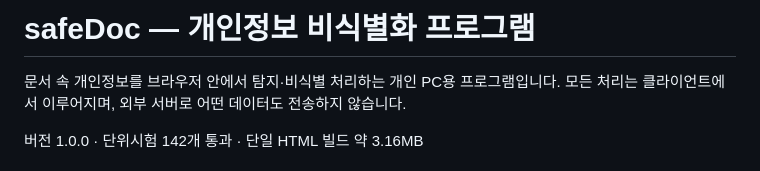
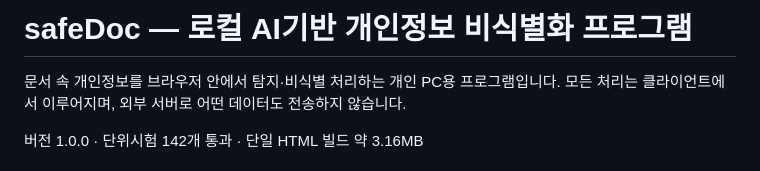
Before and after one commit to Ubermensch216/safeDoc, a Markdown page: README.md, the part around the change. GitHub-like rendering.

```diff
--- a/README.md
+++ b/README.md
@@ -1,4 +1,4 @@
-# safeDoc — 개인정보 비식별화 프로그램
+# safeDoc — 로컬 AI기반 개인정보 비식별화 프로그램
 
 문서 속 개인정보를 브라우저 안에서 탐지·비식별 처리하는 개인 PC용 프로그램입니다. 모든 처리는 클라이언트에서 이루어지며, 외부 서버로 어떤 데이터도 전송하지 않습니다.
 
```
